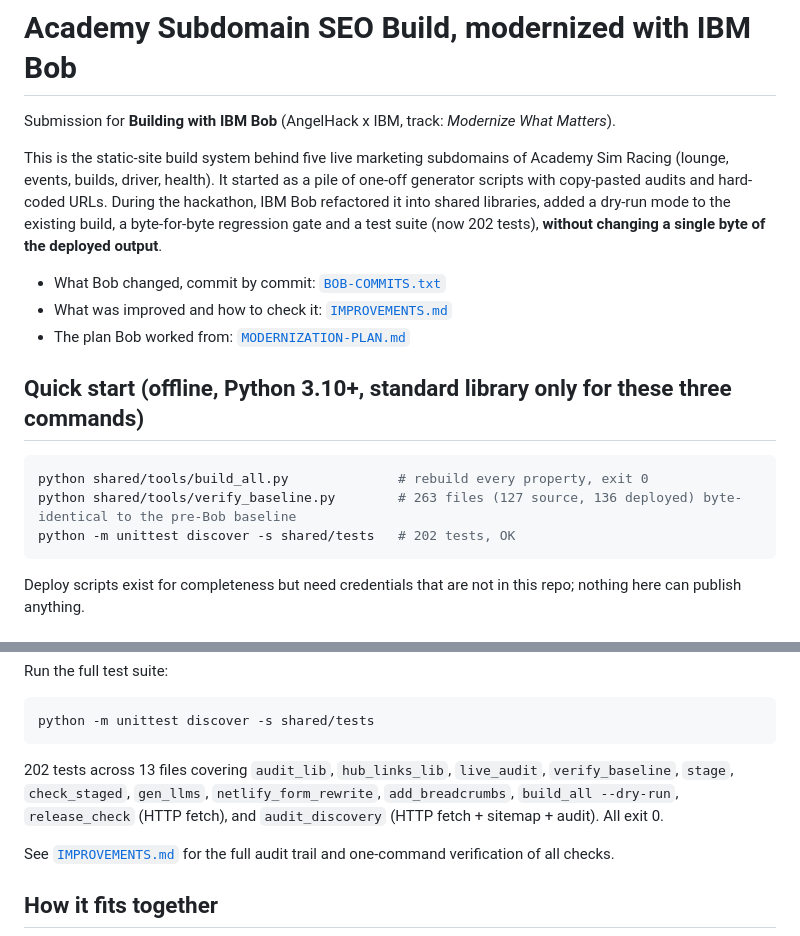
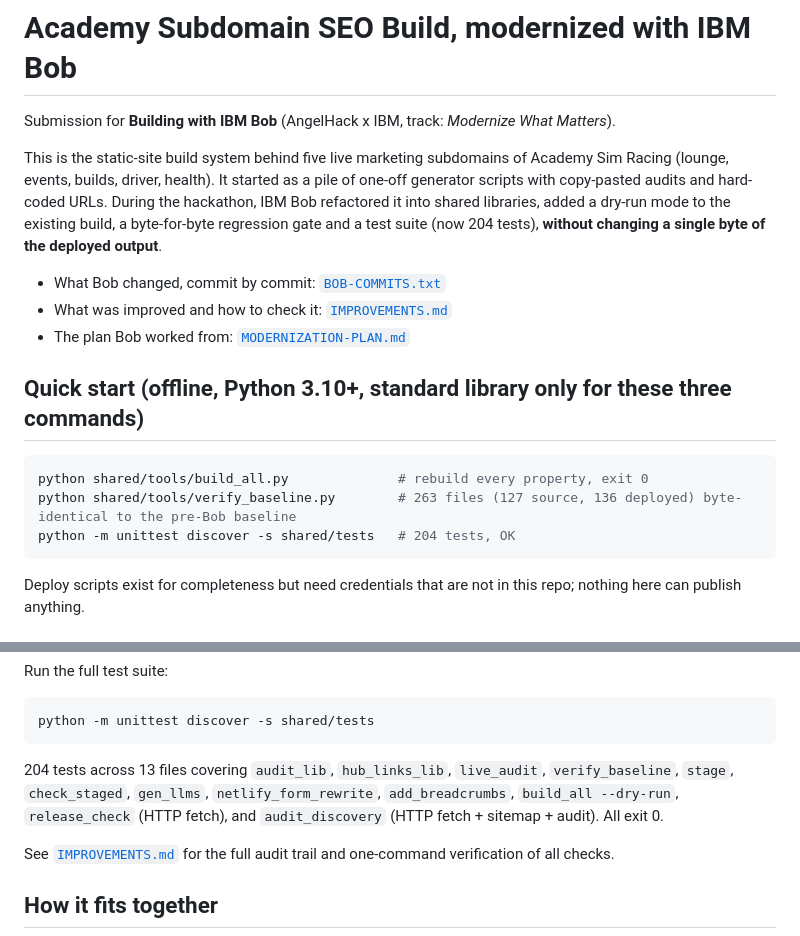
Before and after one commit to academysim/seo-build-bob, a Markdown page: README.md, 2 parts joined by grey strips. Rendered like a GitHub page.

Commit message:
Docs: 204 tests after Bob's extra-file check (6366251)
Co-Authored-By: Claude Opus 5.5 <noreply@anthropic.com>

````diff
--- a/README.md
+++ b/README.md
@@ -5,7 +5,7 @@ Submission for **Building with IBM Bob** (AngelHack x IBM, track: *Modernize Wha
 This is the static-site build system behind five live marketing subdomains of Academy Sim Racing
 (lounge, events, builds, driver, health). It started as a pile of one-off generator scripts with copy-pasted
 audits and hard-coded URLs. During the hackathon, IBM Bob refactored it into shared libraries, added a
-dry-run mode to the existing build, a byte-for-byte regression gate and a test suite (now 202 tests), **without changing a single byte
+dry-run mode to the existing build, a byte-for-byte regression gate and a test suite (now 204 tests), **without changing a single byte
 of the deployed output**.
 
 - What Bob changed, commit by commit: [`BOB-COMMITS.txt`](BOB-COMMITS.txt)
@@ -17,7 +17,7 @@ of the deployed output**.
 ```bash
 python shared/tools/build_all.py              # rebuild every property, exit 0
 python shared/tools/verify_baseline.py        # 263 files (127 source, 136 deployed) byte-identical to the pre-Bob baseline
-python -m unittest discover -s shared/tests   # 202 tests, OK
+python -m unittest discover -s shared/tests   # 204 tests, OK
 ```
 
 Deploy scripts exist for completeness but need credentials that are not in this repo; nothing here can
@@ -87,7 +87,7 @@ Run the full test suite:
 python -m unittest discover -s shared/tests
 ```
 
-202 tests across 13 files covering `audit_lib`, `hub_links_lib`, `live_audit`, `verify_baseline`, `stage`, `check_staged`, `gen_llms`, `netlify_form_rewrite`, `add_breadcrumbs`, `build_all --dry-run`, `release_check` (HTTP fetch), and `audit_discovery` (HTTP fetch + sitemap + audit). All exit 0.
+204 tests across 13 files covering `audit_lib`, `hub_links_lib`, `live_audit`, `verify_baseline`, `stage`, `check_staged`, `gen_llms`, `netlify_form_rewrite`, `add_breadcrumbs`, `build_all --dry-run`, `release_check` (HTTP fetch), and `audit_discovery` (HTTP fetch + sitemap + audit). All exit 0.
 
 See [`IMPROVEMENTS.md`](IMPROVEMENTS.md) for the full audit trail and one-command verification of all checks.
 
````
Also changed, not shown: IMPROVEMENTS.md (+3 -3 lines), submission/SUBMISSION.md (+5 -2 lines).
